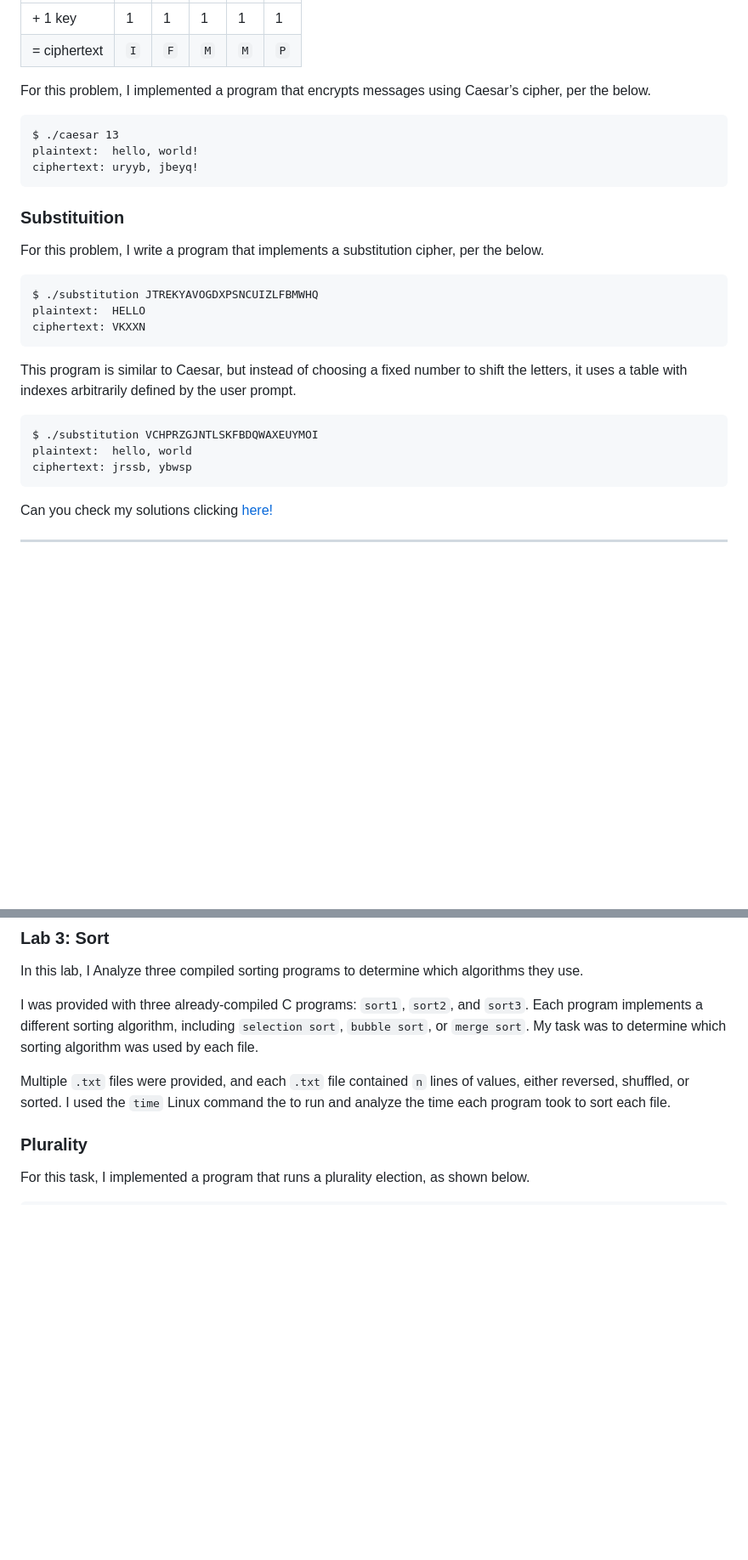
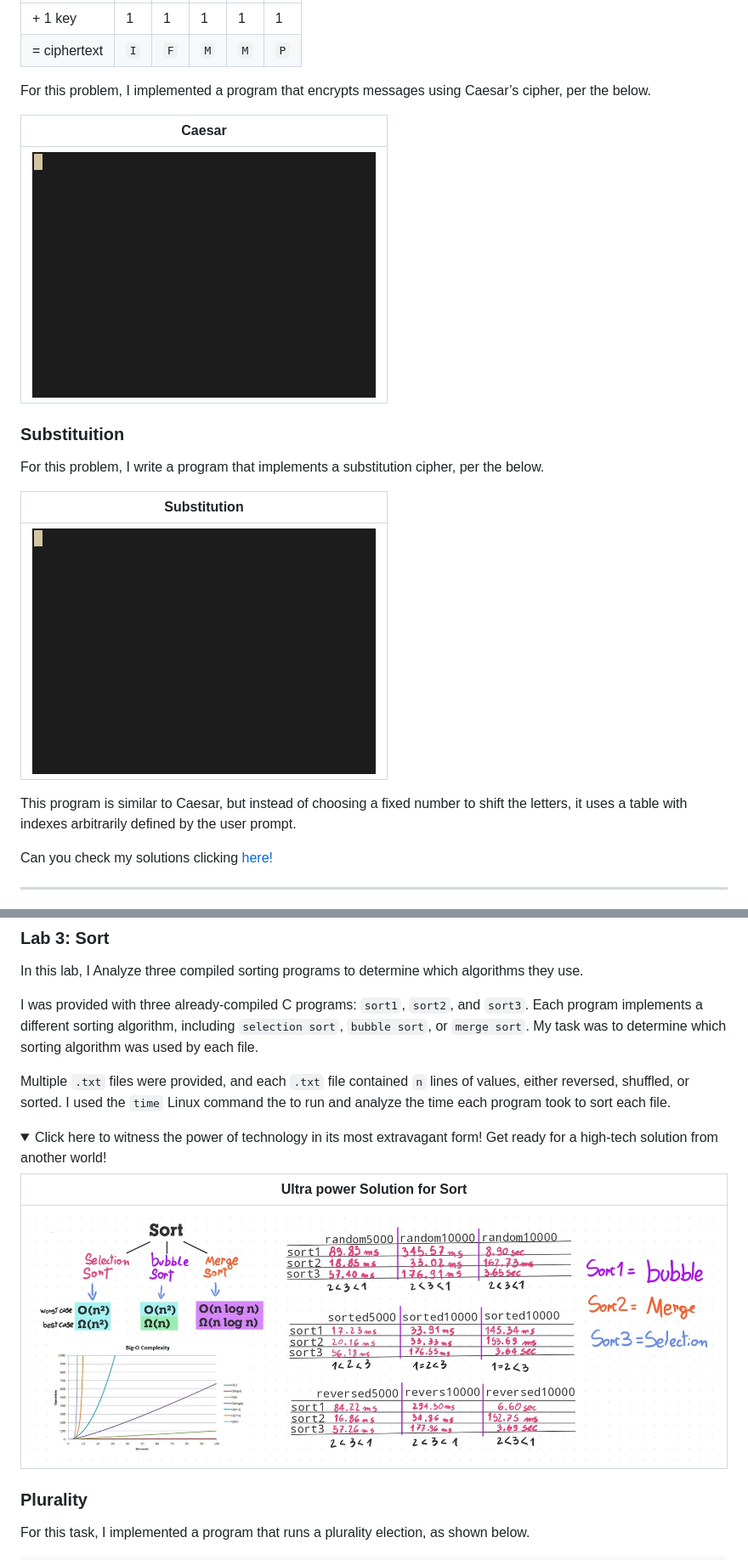
Before and after one commit to jotavev/cs50x, a Markdown page: README.md, 2 parts joined by grey strips. Shown: that part at 85% size. Rendered like a GitHub page; folded sections open; blank space fills up the shorter version.

```diff
--- a/README.md
+++ b/README.md
@@ -115,29 +115,19 @@ to illustrate, here's how encryptiong `HELLO`with a key of 1 yields `IFMMP`:
 
 For this problem, I implemented a program that encrypts messages using Caesar’s cipher, per the below.
 
-<pre>
-$ ./caesar 13
-plaintext:  hello, world!
-ciphertext: uryyb, jbeyq!
-</pre>
+| Caesar |
+|---|
+| <img src="./assets/caesar.gif"/>|
 
 ### Substituition
 
 For this problem, I write a program that implements a substitution cipher, per the below.
 
-<pre>
-$ ./substitution JTREKYAVOGDXPSNCUIZLFBMWHQ
-plaintext:  HELLO
-ciphertext: VKXXN
-</pre>
+| Substitution |
+|---|
+| <img src="./assets/substitution.gif"/>|
 
 This program is similar to Caesar, but instead of choosing a fixed number to shift the letters, it uses a table with indexes arbitrarily defined by the user prompt.
-
-<pre>
-$ ./substitution VCHPRZGJNTLSKFBDQWAXEUYMOI
-plaintext:  hello, world
-ciphertext: jrssb, ybwsp
-</pre>
 
 Can you check my solutions clicking [here!](https://github.com/valentejorge/cs50x/tree/master/lecture2)
 
@@ -159,6 +149,15 @@ In this lab, I Analyze three compiled sorting programs to determine which algori
 I was provided with three already-compiled C programs: `sort1`, `sort2`, and `sort3`. Each program implements a different sorting algorithm, including `selection sort`, `bubble sort`, or `merge sort`. My task was to determine which sorting algorithm was used by each file.
 
 Multiple `.txt` files were provided, and each `.txt` file contained `n` lines of values, either reversed, shuffled, or sorted. I used the `time` Linux command the to run and analyze the time each program took to sort each file.
+
+<details>
+<summary>Click here to witness the power of technology in its most extravagant form! Get ready for a high-tech solution from another world!</summary>
+
+
+| Ultra power Solution for Sort |
+|---|
+| <img src="./assets/sort.jpg"/>|
+</details>
 
 ### Plurality
 
```
